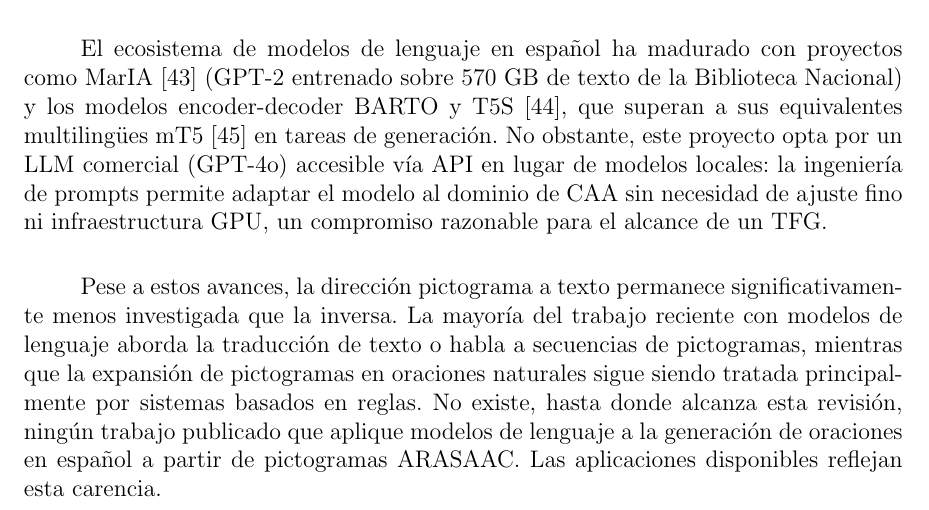
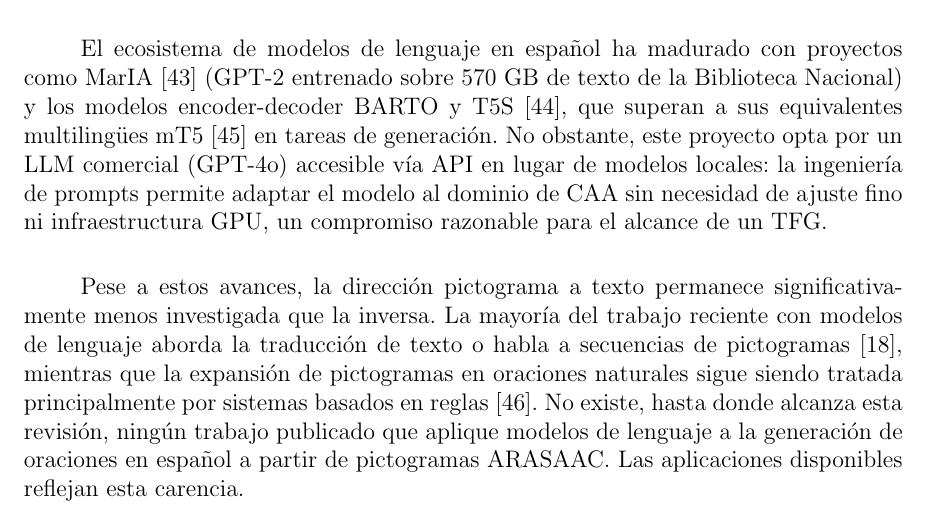
Before and after one commit to Lagaress/tfg-memory, a LaTeX document (main.tex, which reads sections/preface/context.tex): part of page 33 of 131, cut so that both start at the same text. Compiled offline with pdfLaTeX.

Commit message:
fix: add missing citations to picto-to-text gap statement
Cite ImageCLEF ToPicto for text-to-picto direction and Curtis et al.
survey for rule-based dominance in picto-to-text.

Co-Authored-By: Claude Opus 4.6 (1M context) <noreply@anthropic.com>

```diff
--- a/sections/preface/context.tex
+++ b/sections/preface/context.tex
@@ -102,7 +102,7 @@ Para español, Miró Maestre et al.~\cite{miro2024cocoteros} presentaron COCOTER
 
 El ecosistema de modelos de lenguaje en español ha madurado con proyectos como MarIA~\cite{gutierrez2022maria} (GPT-2 entrenado sobre 570 GB de texto de la Biblioteca Nacional) y los modelos encoder-decoder BARTO y T5S~\cite{araujo2023barto}, que superan a sus equivalentes multilingües mT5~\cite{xue2021mt5} en tareas de generación. No obstante, este proyecto opta por un LLM comercial (GPT-4o) accesible vía API en lugar de modelos locales: la ingeniería de prompts permite adaptar el modelo al dominio de CAA sin necesidad de ajuste fino ni infraestructura GPU, un compromiso razonable para el alcance de un TFG.
 
-Pese a estos avances, la dirección pictograma a texto permanece significativamente menos investigada que la inversa. La mayoría del trabajo reciente con modelos de lenguaje aborda la traducción de texto o habla a secuencias de pictogramas, mientras que la expansión de pictogramas en oraciones naturales sigue siendo tratada principalmente por sistemas basados en reglas. No existe, hasta donde alcanza esta revisión, ningún trabajo publicado que aplique modelos de lenguaje a la generación de oraciones en español a partir de pictogramas ARASAAC. Las aplicaciones disponibles reflejan esta carencia.
+Pese a estos avances, la dirección pictograma a texto permanece significativamente menos investigada que la inversa. La mayoría del trabajo reciente con modelos de lenguaje aborda la traducción de texto o habla a secuencias de pictogramas~\cite{imageclef2024topicto}, mientras que la expansión de pictogramas en oraciones naturales sigue siendo tratada principalmente por sistemas basados en reglas~\cite{curtis2022stateofart}. No existe, hasta donde alcanza esta revisión, ningún trabajo publicado que aplique modelos de lenguaje a la generación de oraciones en español a partir de pictogramas ARASAAC. Las aplicaciones disponibles reflejan esta carencia.
 
 \section{Aplicaciones actuales de comunicación aumentativa}
 
```
